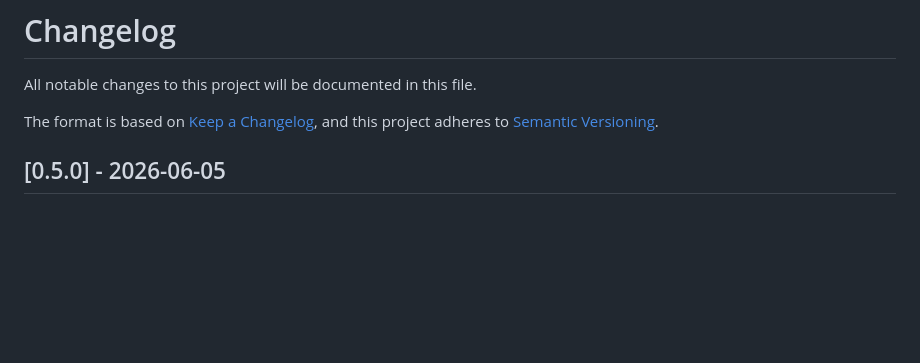
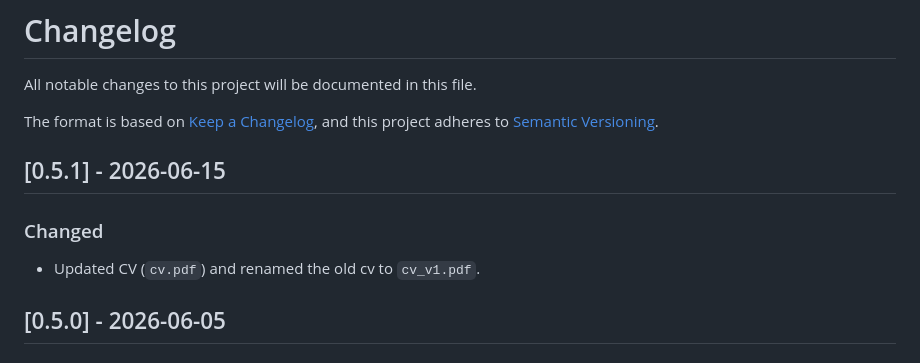
Before and after one commit to adem-fennani/portfolio-website, a Markdown page: CHANGELOG.md, the part around the change. Rendered like a GitHub page; blank space fills up the shorter version.

Commit message:
docs: updated CHANGELOG for v0.5.1

```diff
--- a/CHANGELOG.md
+++ b/CHANGELOG.md
@@ -4,6 +4,11 @@ All notable changes to this project will be documented in this file.
 
 The format is based on [Keep a Changelog](https://keepachangelog.com/en/1.0.0/),
 and this project adheres to [Semantic Versioning](https://semver.org/spec/v2.0.0.html).
+
+## [0.5.1] - 2026-06-15
+
+### Changed
+- Updated CV (`cv.pdf`) and renamed the old cv to `cv_v1.pdf`.
 
 ## [0.5.0] - 2026-06-05
 
```
